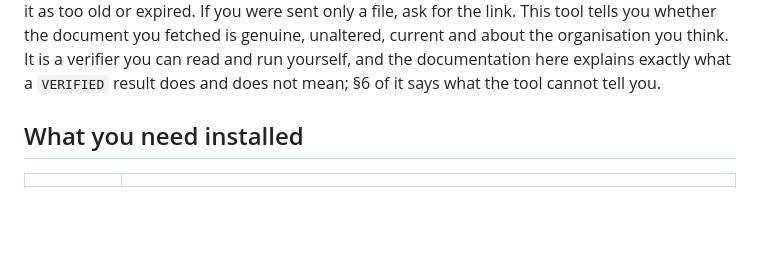
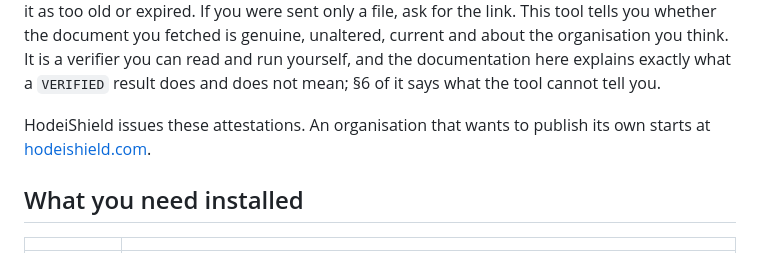
Before and after one commit to Hodeitek/hodeishield-attest-verifier, a Markdown page: README.md, the part around the change. Drawn GitHub-style; blank space fills up the shorter version.

Commit message:
docs: the readme does not say where to start for someone who wants to publish attestations
The only mention of the product was the About list at the end of the readme;
nothing said that HodeiShield issues these attestations or where an
organisation that wants to publish its own should start.

Add two sentences after the "What you are verifying" section pointing to
hodeishield.com. Section 6 and "What a VERIFIED proves" are unchanged.

Refs #37

Signed-off-by: d0ubl3g <48954024+d0ubl3g@users.noreply.github.com>

```diff
--- a/README.md
+++ b/README.md
@@ -62,6 +62,9 @@ whether the document you fetched is genuine, unaltered, current and about the
 organisation you think. It is a verifier you can read and run yourself, and the documentation
 here explains exactly what a `VERIFIED` result does and does not mean; §6 of it
 says what the tool cannot tell you.
+
+HodeiShield issues these attestations. An organisation that wants to publish its
+own starts at [hodeishield.com](https://hodeishield.com).
 
 ## What you need installed
 
```
